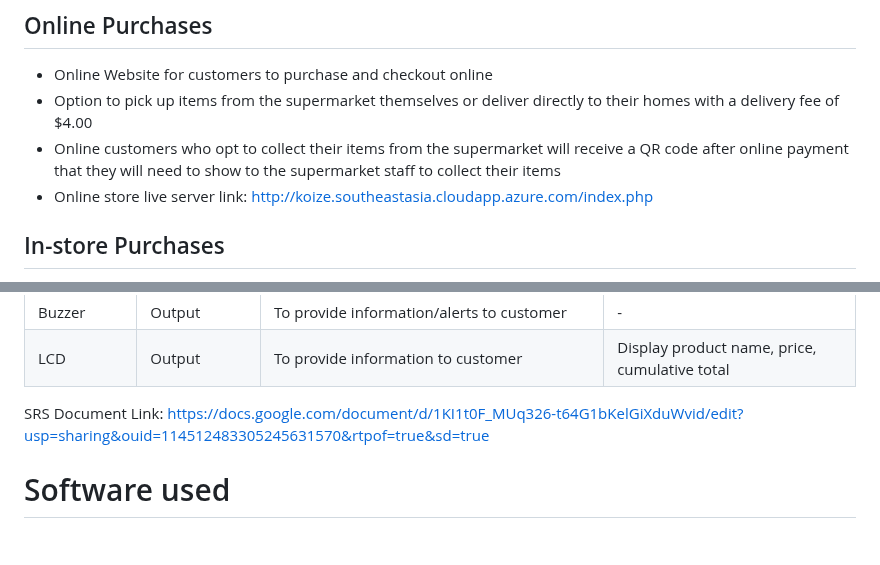
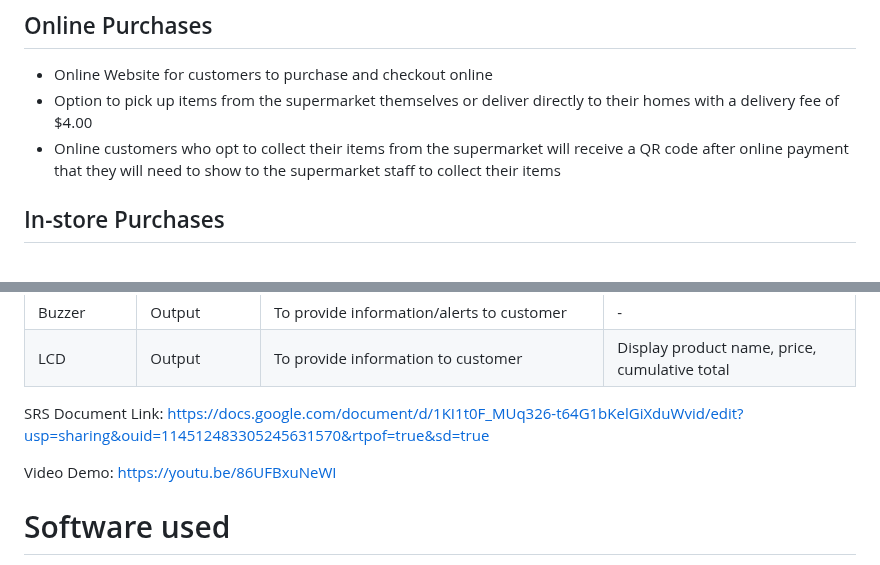
Before and after one commit to koize/spmart, a Markdown page: README.md, 2 parts joined by grey strips. Drawn GitHub-style; blank space fills up the shorter version.

```diff
--- a/README.md
+++ b/README.md
@@ -9,7 +9,6 @@ An IOT Self-Checkout System based on Raspberry Pi to reduce the time required fo
 * Online Website for customers to purchase and checkout online
 * Option to pick up items from the supermarket themselves or deliver directly to their homes with a delivery fee of $4.00
 * Online customers who opt to collect their items from the supermarket will receive a QR code after online payment that they will need to show to the supermarket staff to collect their items
-* Online store live server link: http://koize.southeastasia.cloudapp.azure.com/index.php
 
 ## In-store Purchases
 
@@ -29,6 +28,8 @@ An IOT Self-Checkout System based on Raspberry Pi to reduce the time required fo
 | LCD               | Output       | To provide information to customer                                                                | Display product name, price, cumulative total                     |
 
 SRS Document Link: https://docs.google.com/document/d/1KI1t0F_MUq326-t64G1bKelGiXduWvid/edit?usp=sharing&ouid=114512483305245631570&rtpof=true&sd=true
+
+Video Demo: https://youtu.be/86UFBxuNeWI
 
 # Software used
 
```
